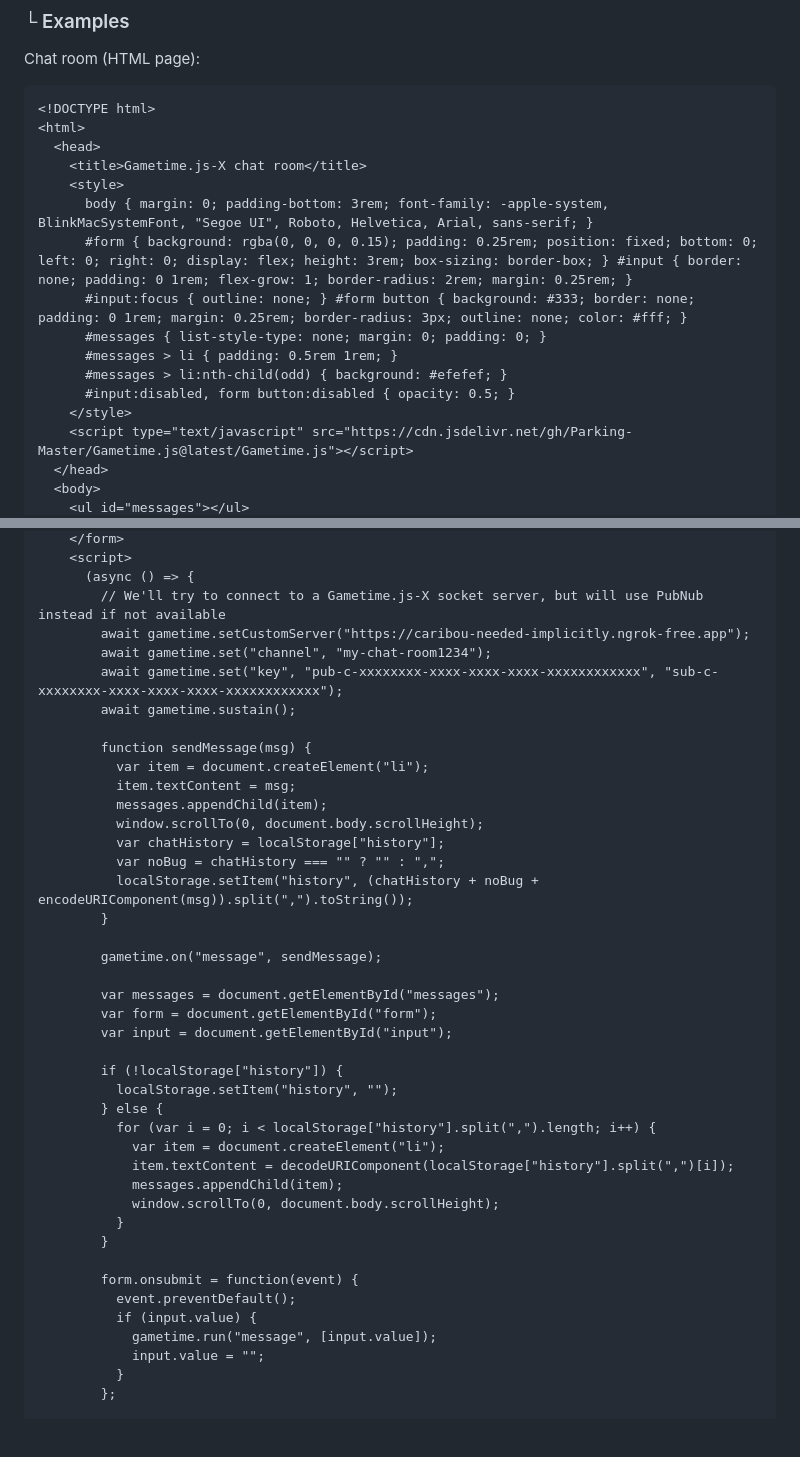
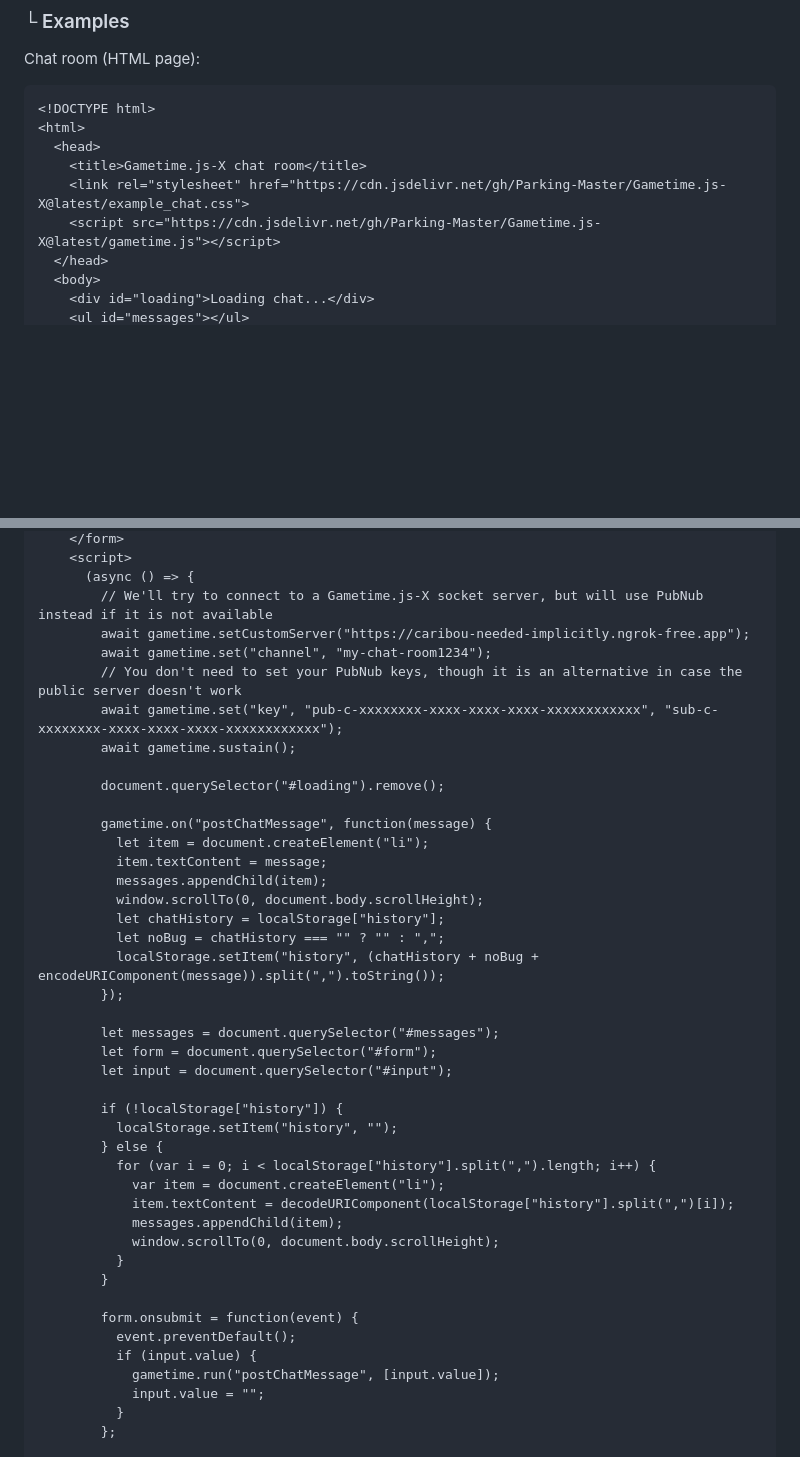
Before and after one commit to Parking-Master/Gametime.js-X, a Markdown page: README.md, 2 parts joined by grey strips. Rendered like a GitHub page; blank space fills up the shorter version.

```diff
--- a/README.md
+++ b/README.md
@@ -131,16 +131,9 @@ Chat room (HTML page):
 <html>
   <head>
     <title>Gametime.js-X chat room</title>
-    <style>
-      body { margin: 0; padding-bottom: 3rem; font-family: -apple-system, BlinkMacSystemFont, "Segoe UI", Roboto, Helvetica, Arial, sans-serif; }
-      #form { background: rgba(0, 0, 0, 0.15); padding: 0.25rem; position: fixed; bottom: 0; left: 0; right: 0; display: flex; height: 3rem; box-sizing: border-box; } #input { border: none; padding: 0 1rem; flex-grow: 1; border-radius: 2rem; margin: 0.25rem; }
-      #input:focus { outline: none; } #form button { background: #333; border: none; padding: 0 1rem; margin: 0.25rem; border-radius: 3px; outline: none; color: #fff; }
-      #messages { list-style-type: none; margin: 0; padding: 0; }
-      #messages > li { padding: 0.5rem 1rem; }
-      #messages > li:nth-child(odd) { background: #efefef; }
-      #input:disabled, form button:disabled { opacity: 0.5; }
-    </style>
-    <script type="text/javascript" src="https://cdn.jsdelivr.net/gh/Parking-Master/Gametime.js@latest/Gametime.js"></script>
+    <link rel="stylesheet" href="https://cdn.jsdelivr.net/gh/Parking-Master/Gametime.js-X@latest/example_chat.css">
+    <script src="https://cdn.jsdelivr.net/gh/Parking-Master/Gametime.js-X@latest/gametime.js"></script>
   </head>
   <body>
+    <div id="loading">Loading chat...</div>
     <ul id="messages"></ul>
@@ -149,27 +144,28 @@ Chat room (HTML page):
     </form>
     <script>
       (async () => {
-        // We'll try to connect to a Gametime.js-X socket server, but will use PubNub instead if not available
+        // We'll try to connect to a Gametime.js-X socket server, but will use PubNub instead if it is not available
         await gametime.setCustomServer("https://caribou-needed-implicitly.ngrok-free.app");
         await gametime.set("channel", "my-chat-room1234");
+        // You don't need to set your PubNub keys, though it is an alternative in case the public server doesn't work
         await gametime.set("key", "pub-c-xxxxxxxx-xxxx-xxxx-xxxx-xxxxxxxxxxxx", "sub-c-xxxxxxxx-xxxx-xxxx-xxxx-xxxxxxxxxxxx");
         await gametime.sustain();
 
-        function sendMessage(msg) {
-          var item = document.createElement("li");
-          item.textContent = msg;
+        document.querySelector("#loading").remove();
+
+        gametime.on("postChatMessage", function(message) {
+          let item = document.createElement("li");
+          item.textContent = message;
           messages.appendChild(item);
           window.scrollTo(0, document.body.scrollHeight);
-          var chatHistory = localStorage["history"];
-          var noBug = chatHistory === "" ? "" : ",";
-          localStorage.setItem("history", (chatHistory + noBug + encodeURIComponent(msg)).split(",").toString());
-        }
+          let chatHistory = localStorage["history"];
+          let noBug = chatHistory === "" ? "" : ",";
+          localStorage.setItem("history", (chatHistory + noBug + encodeURIComponent(message)).split(",").toString());
+        });
 
-        gametime.on("message", sendMessage);
-
-        var messages = document.getElementById("messages");
-        var form = document.getElementById("form");
-        var input = document.getElementById("input");
+        let messages = document.querySelector("#messages");
+        let form = document.querySelector("#form");
+        let input = document.querySelector("#input");
 
         if (!localStorage["history"]) {
           localStorage.setItem("history", "");
@@ -185,7 +181,7 @@ Chat room (HTML page):
         form.onsubmit = function(event) {
           event.preventDefault();
           if (input.value) {
-            gametime.run("message", [input.value]);
+            gametime.run("postChatMessage", [input.value]);
             input.value = "";
           }
         };
```
Also changed, not shown: other parts of README.md (+4 -2 lines).
